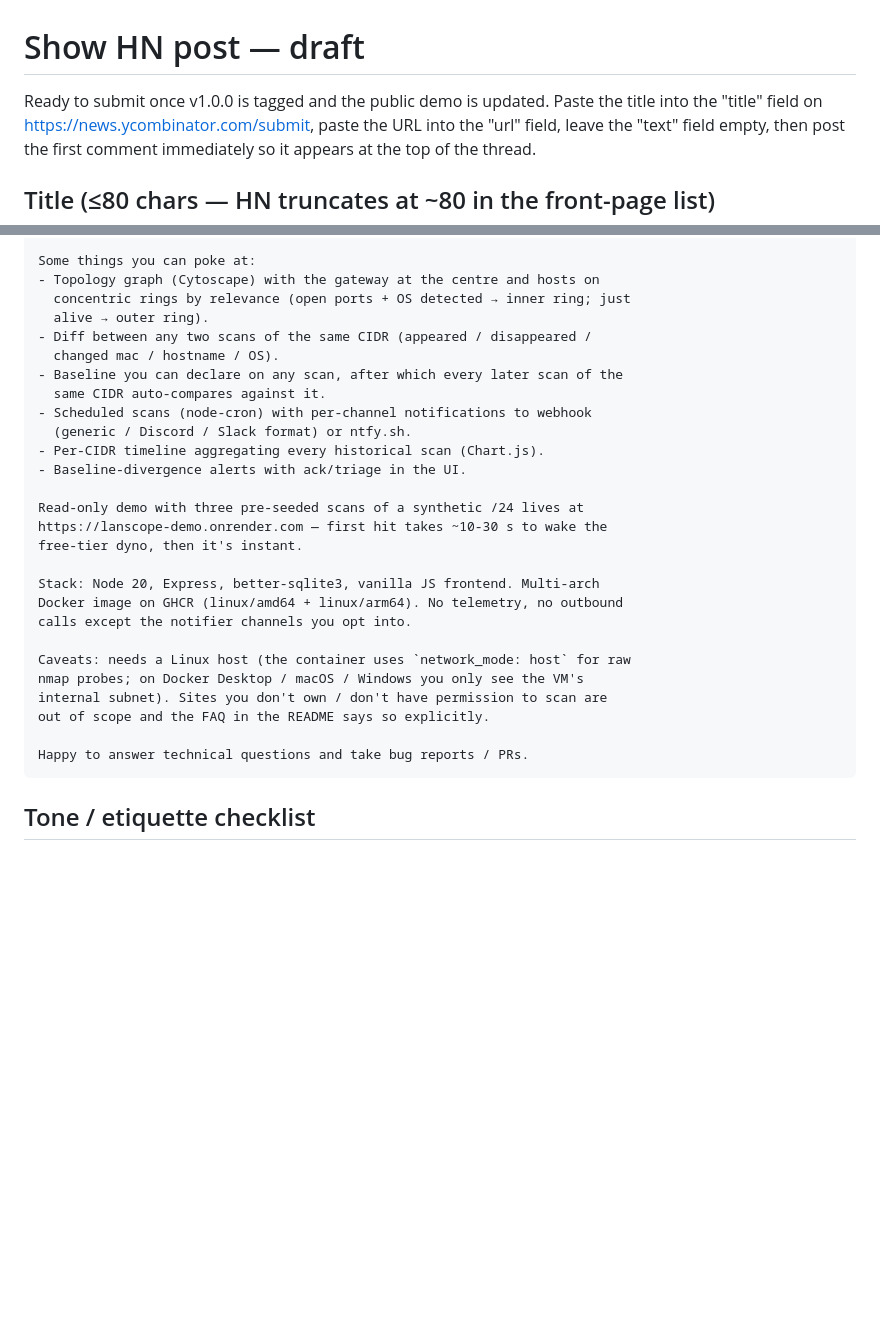
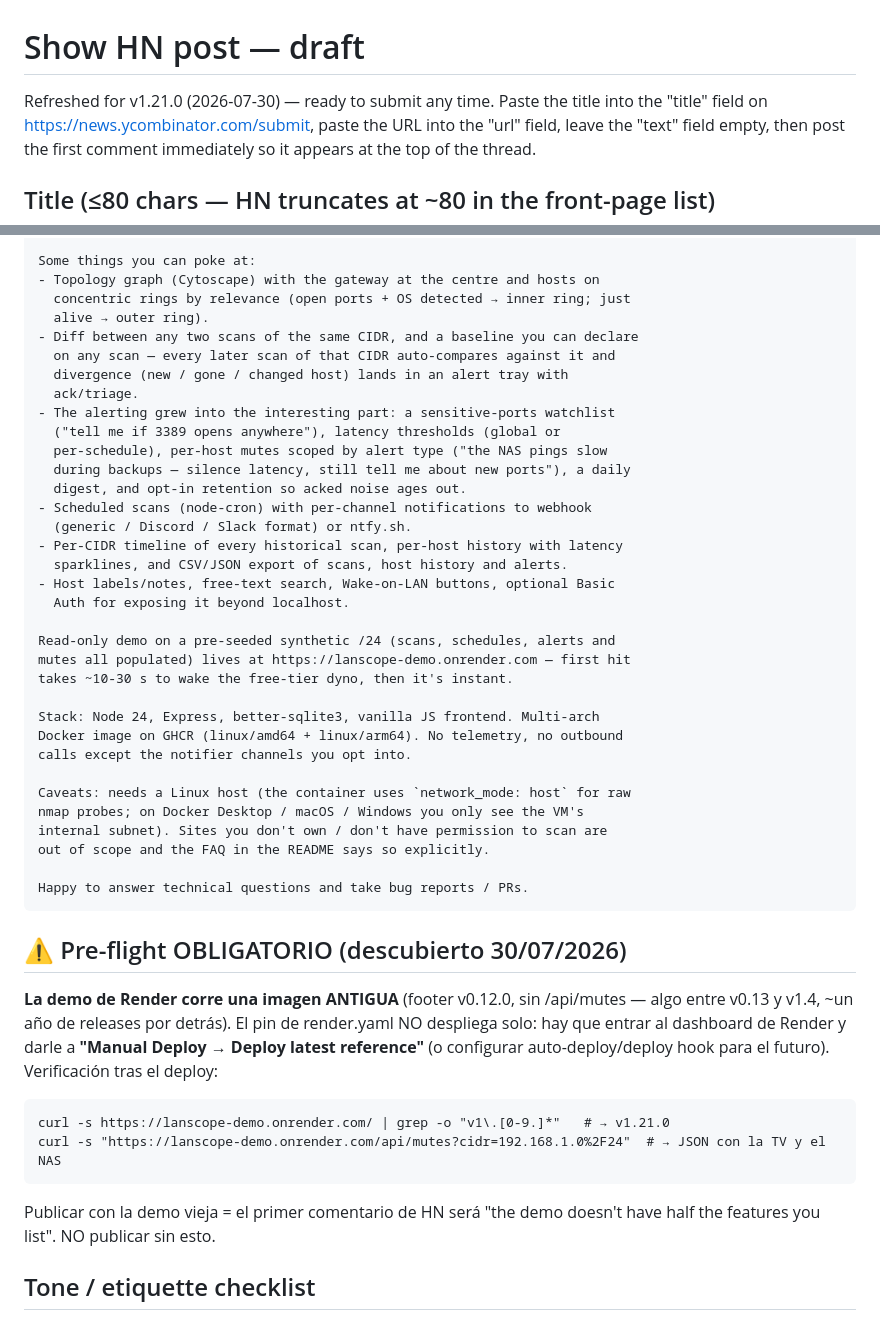
Before and after one commit to DannyRuizB/lanscope, a Markdown page: drafts/hn-post.md, 2 parts joined by grey strips. Rendered like a GitHub page; blank space fills up the shorter version.

````diff
--- a/drafts/hn-post.md
+++ b/drafts/hn-post.md
@@ -1,6 +1,6 @@
 # Show HN post — draft
 
-Ready to submit once v1.0.0 is tagged and the public demo is updated.
+Refreshed for v1.21.0 (2026-07-30) — ready to submit any time.
 Paste the title into the "title" field on https://news.ycombinator.com/submit,
 paste the URL into the "url" field, leave the "text" field empty, then post
 the first comment immediately so it appears at the top of the thread.
@@ -50,20 +50,27 @@ Some things you can poke at:
 - Topology graph (Cytoscape) with the gateway at the centre and hosts on
   concentric rings by relevance (open ports + OS detected → inner ring; just
   alive → outer ring).
-- Diff between any two scans of the same CIDR (appeared / disappeared /
-  changed mac / hostname / OS).
-- Baseline you can declare on any scan, after which every later scan of the
-  same CIDR auto-compares against it.
+- Diff between any two scans of the same CIDR, and a baseline you can declare
+  on any scan — every later scan of that CIDR auto-compares against it and
+  divergence (new / gone / changed host) lands in an alert tray with
+  ack/triage.
+- The alerting grew into the interesting part: a sensitive-ports watchlist
+  ("tell me if 3389 opens anywhere"), latency thresholds (global or
+  per-schedule), per-host mutes scoped by alert type ("the NAS pings slow
+  during backups — silence latency, still tell me about new ports"), a daily
+  digest, and opt-in retention so acked noise ages out.
 - Scheduled scans (node-cron) with per-channel notifications to webhook
   (generic / Discord / Slack format) or ntfy.sh.
-- Per-CIDR timeline aggregating every historical scan (Chart.js).
-- Baseline-divergence alerts with ack/triage in the UI.
+- Per-CIDR timeline of every historical scan, per-host history with latency
+  sparklines, and CSV/JSON export of scans, host history and alerts.
+- Host labels/notes, free-text search, Wake-on-LAN buttons, optional Basic
+  Auth for exposing it beyond localhost.
 
-Read-only demo with three pre-seeded scans of a synthetic /24 lives at
-https://lanscope-demo.onrender.com — first hit takes ~10-30 s to wake the
-free-tier dyno, then it's instant.
+Read-only demo on a pre-seeded synthetic /24 (scans, schedules, alerts and
+mutes all populated) lives at https://lanscope-demo.onrender.com — first hit
+takes ~10-30 s to wake the free-tier dyno, then it's instant.
 
-Stack: Node 20, Express, better-sqlite3, vanilla JS frontend. Multi-arch
+Stack: Node 24, Express, better-sqlite3, vanilla JS frontend. Multi-arch
 Docker image on GHCR (linux/amd64 + linux/arm64). No telemetry, no outbound
 calls except the notifier channels you opt into.
 
@@ -74,6 +81,22 @@ out of scope and the FAQ in the README says so explicitly.
 
 Happy to answer technical questions and take bug reports / PRs.
 ```
+
+## ⚠️ Pre-flight OBLIGATORIO (descubierto 30/07/2026)
+
+**La demo de Render corre una imagen ANTIGUA** (footer v0.12.0, sin
+/api/mutes — algo entre v0.13 y v1.4, ~un año de releases por detrás).
+El pin de render.yaml NO despliega solo: hay que entrar al dashboard de
+Render y darle a **"Manual Deploy → Deploy latest reference"** (o configurar
+auto-deploy/deploy hook para el futuro). Verificación tras el deploy:
+
+```
+curl -s https://lanscope-demo.onrender.com/ | grep -o "v1\.[0-9.]*"   # → v1.21.0
+curl -s "https://lanscope-demo.onrender.com/api/mutes?cidr=192.168.1.0%2F24"  # → JSON con la TV y el NAS
+```
+
+Publicar con la demo vieja = el primer comentario de HN será "the demo
+doesn't have half the features you list". NO publicar sin esto.
 
 ## Tone / etiquette checklist
 
````
Also changed, not shown: drafts/reddit-posts.md (+46 -21 lines).
